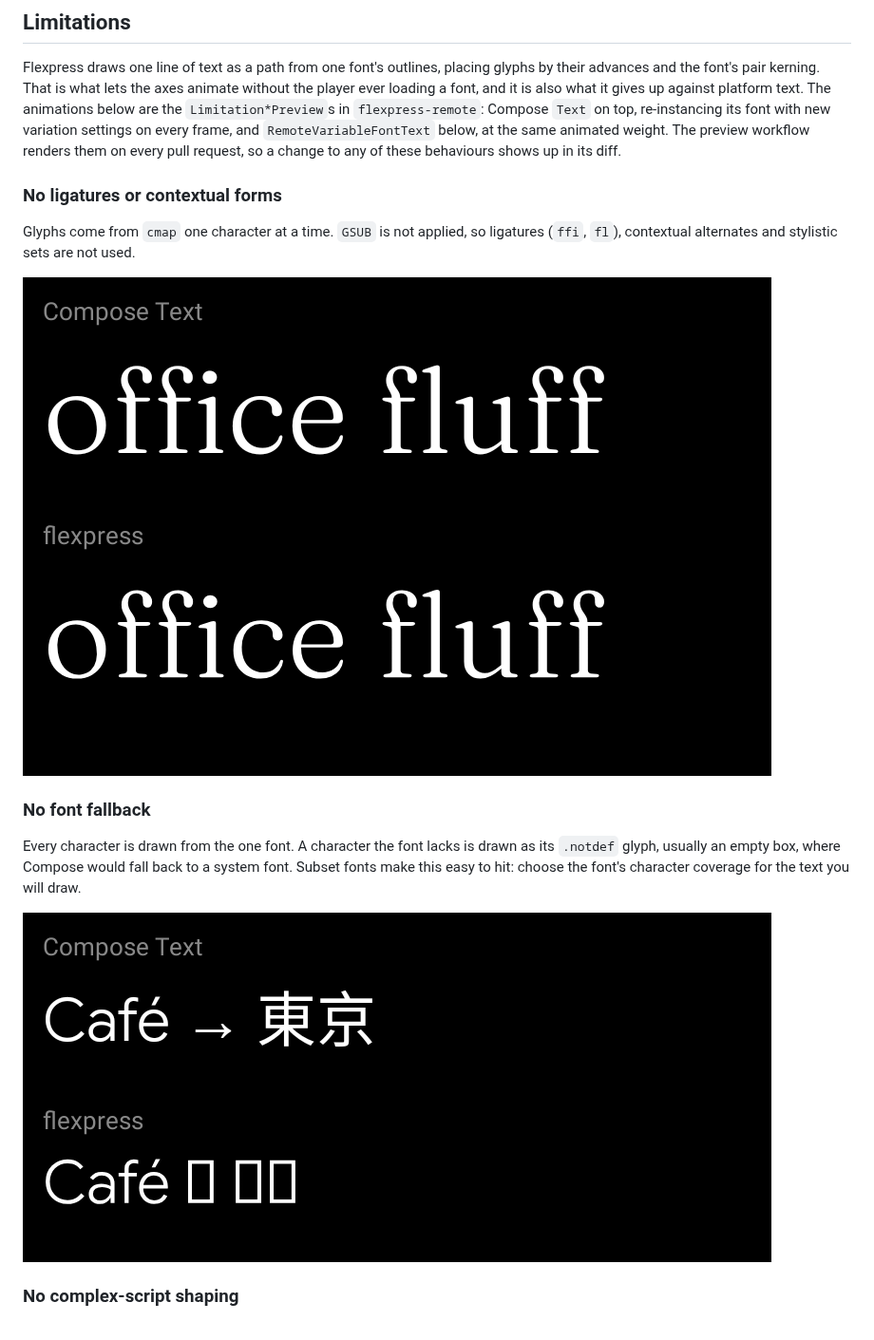
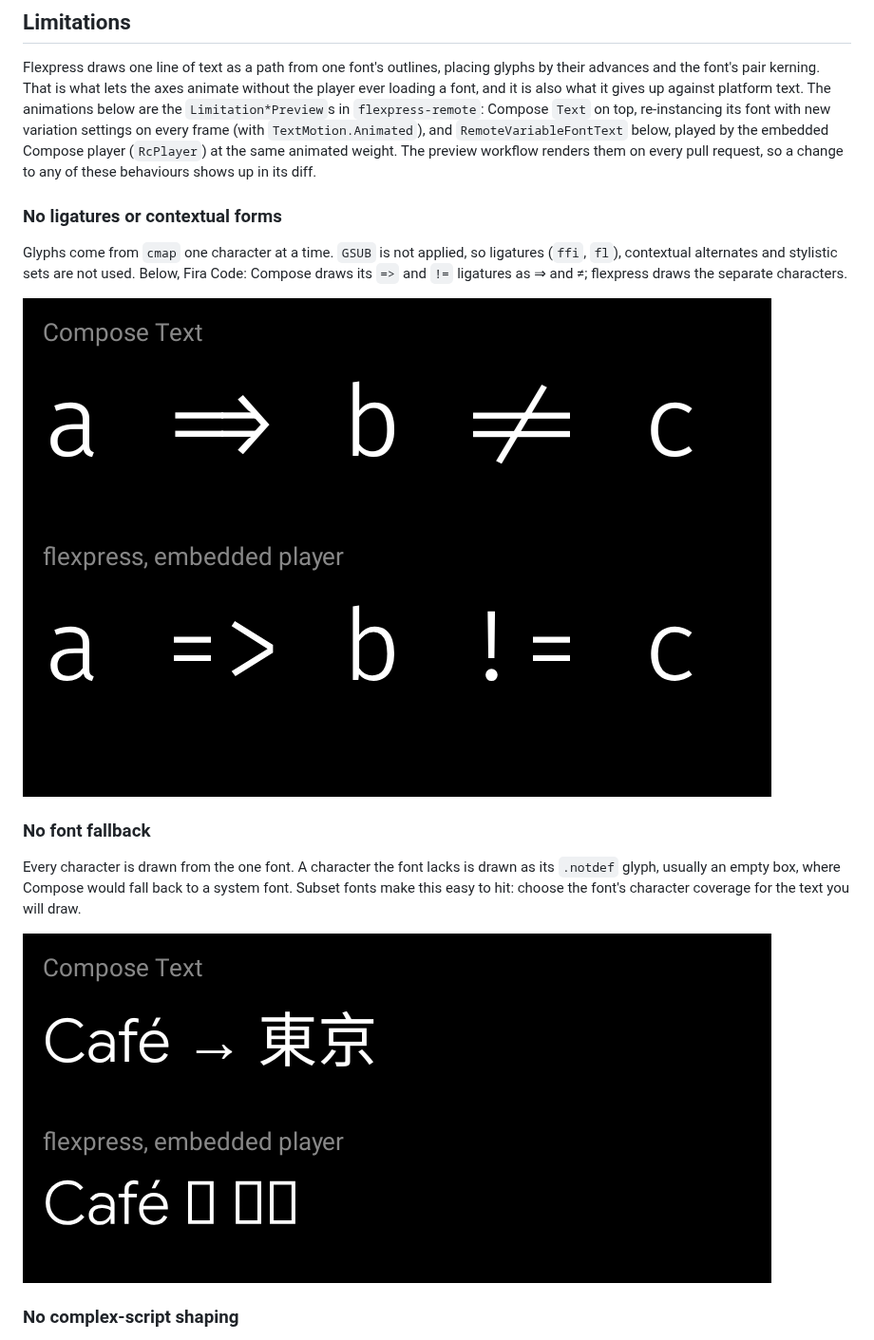
Before and after one commit to yschimke/flexpress, a Markdown page: README.md, the part around one of its changes. Shown at 95% size. GitHub-like rendering; pictures changed too: docs/limitations/font-fallback.gif, docs/limitations/ligatures.gif.

```diff
--- a/README.md
+++ b/README.md
@@ -28,12 +28,14 @@ Flexpress draws one line of text as a path from one font's outlines, placing gly
 advances and the font's pair kerning. That is what lets the axes animate without the player ever
 loading a font, and it is also what it gives up against platform text. The animations below are the
 `Limitation*Preview`s in `flexpress-remote`: Compose `Text` on top, re-instancing its font with new
-variation settings on every frame, and `RemoteVariableFontText` below, at the same animated weight.
+variation settings on every frame (with `TextMotion.Animated`), and `RemoteVariableFontText` below,
+played by the embedded Compose player (`RcPlayer`) at the same animated weight.
 The preview workflow renders them on every pull request, so a change to any of these behaviours
 shows up in its diff.
 
 ### No ligatures or contextual forms
 
 Glyphs come from `cmap` one character at a time. `GSUB` is not applied, so ligatures (`ffi`, `fl`),
-contextual alternates and stylistic sets are not used.
+contextual alternates and stylistic sets are not used. Below, Fira Code: Compose draws its `=>` and
+`!=` ligatures as ⇒ and ≠; flexpress draws the separate characters.
 
```
Also changed, not shown: other parts of README.md (+1 -1 lines), fonts/README.md (+1 -1 lines), docs/limitations/complex-script.gif, docs/limitations/single-line.gif, 4 other files.
